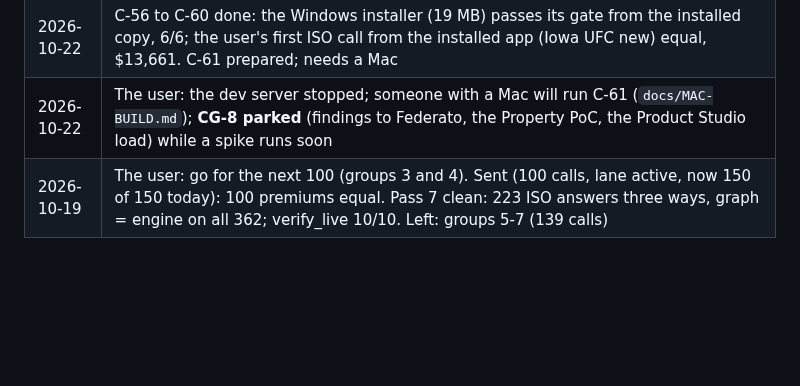
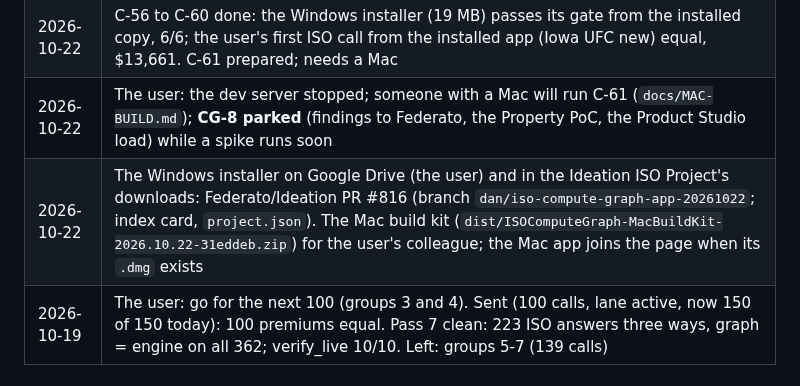
Before and after one commit to Federato/recursive_harness, a Markdown page: docs/ISO-COMPUTE-GRAPH-PLAN.md, the part around the change. Drawn GitHub-style; blank space fills up the shorter version.

Commit message:
ISO compute graph plan copy: the Windows app on Ideation
Co-Authored-By: Claude Opus 5.5 (1M context) <noreply@anthropic.com>

```diff
--- a/docs/ISO-COMPUTE-GRAPH-PLAN.md
+++ b/docs/ISO-COMPUTE-GRAPH-PLAN.md
@@ -496,6 +496,7 @@ answers in its answer store (§5, step 3).
 | 2026-10-22 | Go for CG-15 (the user). Inno Setup 6 and pywebview installed. C-56 started |
 | 2026-10-22 | C-56 to C-60 done: the Windows installer (19 MB) passes its gate from the installed copy, 6/6; the user's first ISO call from the installed app (Iowa UFC new) equal, $13,661. C-61 prepared; needs a Mac |
 | 2026-10-22 | The user: the dev server stopped; someone with a Mac will run C-61 (`docs/MAC-BUILD.md`); **CG-8 parked** (findings to Federato, the Property PoC, the Product Studio load) while a spike runs soon |
+| 2026-10-22 | The Windows installer on Google Drive (the user) and in the Ideation ISO Project's downloads: Federato/Ideation PR #816 (branch `dan/iso-compute-graph-app-20261022`; index card, `project.json`). The Mac build kit (`dist/ISOComputeGraph-MacBuildKit-2026.10.22-31eddeb.zip`) for the user's colleague; the Mac app joins the page when its `.dmg` exists |
 | 2026-10-19 | The user: go for the next 100 (groups 3 and 4). Sent (100 calls, lane active, now 150 of 150 today): 100 premiums equal. Pass 7 clean: 223 ISO answers three ways, graph = engine on all 362; verify_live 10/10. Left: groups 5-7 (139 calls) |
 
 ## 11. GL in every jurisdiction (CG-9 to CG-12, added 2026-10-19)
```
